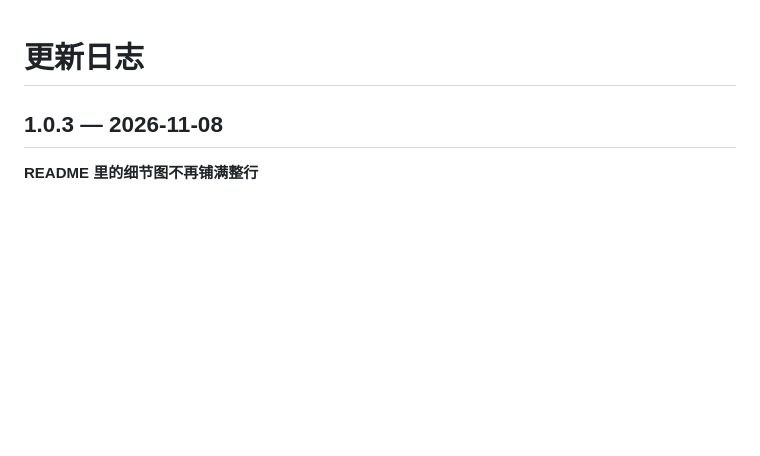
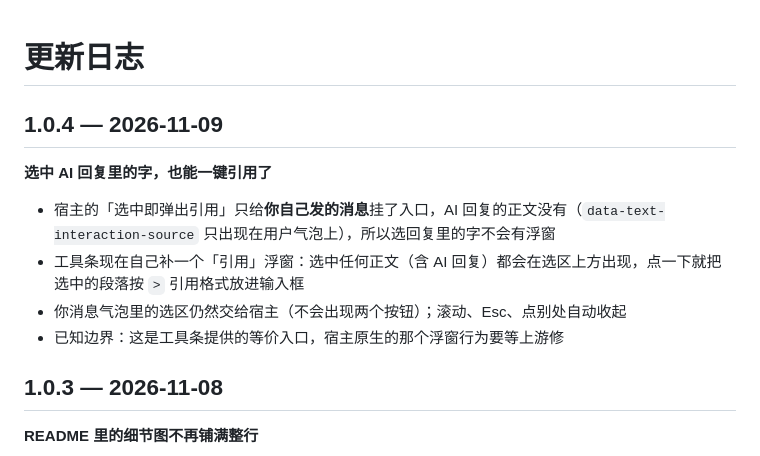
Before and after one commit to bingomu/dsh-wingman, a Markdown page: CHANGELOG.md, the part around the change. Rendered like a GitHub page; blank space fills up the shorter version.

```diff
--- a/CHANGELOG.md
+++ b/CHANGELOG.md
@@ -1,4 +1,13 @@
 # 更新日志
+
+## 1.0.4 — 2026-11-09
+
+**选中 AI 回复里的字，也能一键引用了**
+
+- 宿主的「选中即弹出引用」只给**你自己发的消息**挂了入口，AI 回复的正文没有（`data-text-interaction-source` 只出现在用户气泡上），所以选回复里的字不会有浮窗
+- 工具条现在自己补一个「引用」浮窗：选中任何正文（含 AI 回复）都会在选区上方出现，点一下就把选中的段落按 `>` 引用格式放进输入框
+- 你消息气泡里的选区仍然交给宿主（不会出现两个按钮）；滚动、Esc、点别处自动收起
+- 已知边界：这是工具条提供的等价入口，宿主原生的那个浮窗行为要等上游修
 
 ## 1.0.3 — 2026-11-08
 
```
Also changed, not shown: README.en.md (+2 -2 lines), README.md (+2 -2 lines), assets/hero-en-1200x630.png, assets/hero-zh-1200x630.png, 4 other files.
